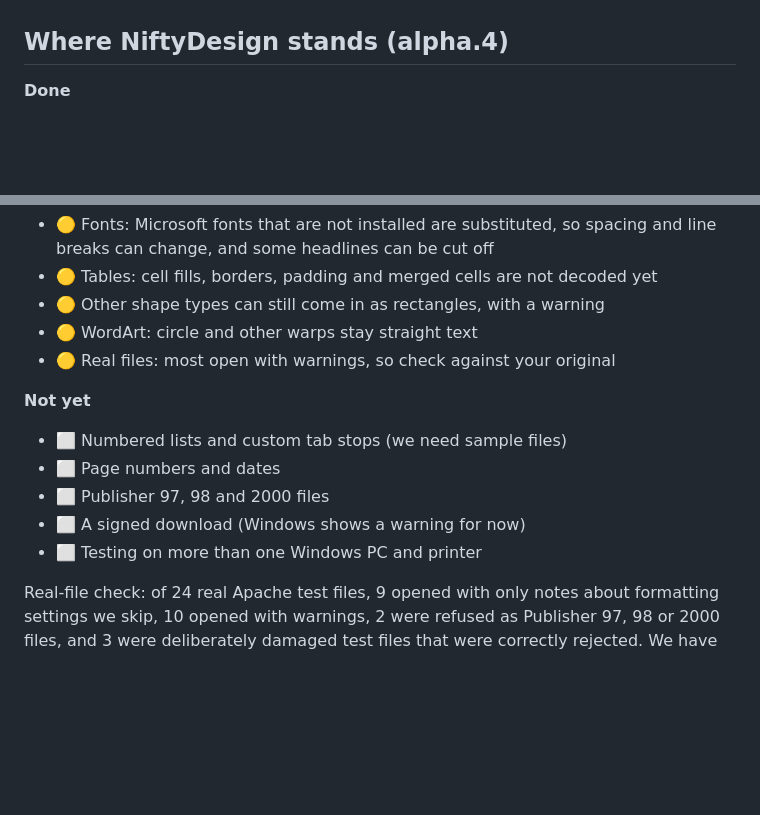
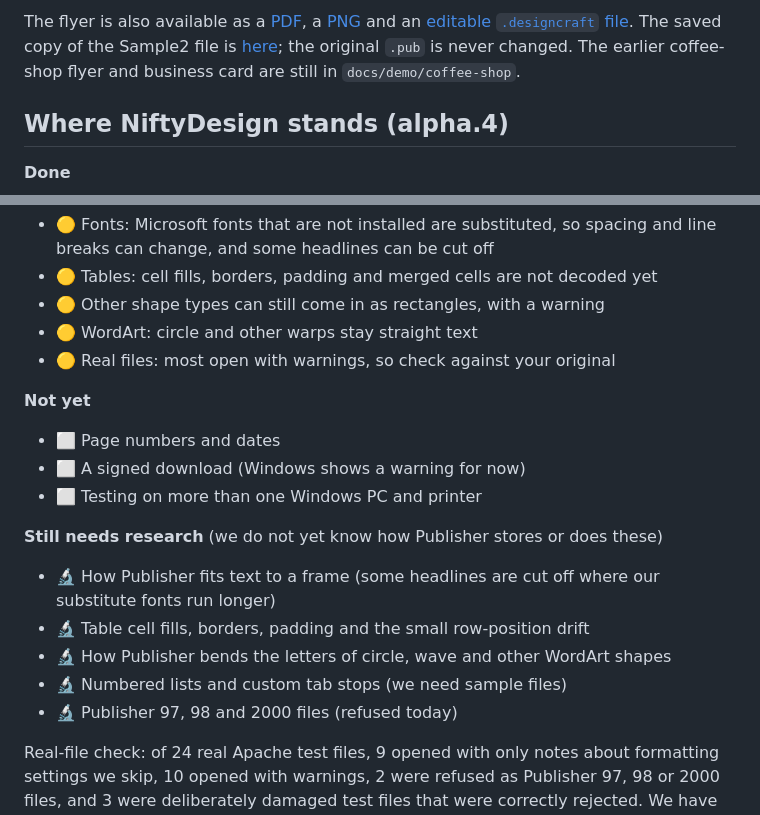
Before and after one commit to srt8hellcat2-ui/niftydesign, a Markdown page: README.md, 2 parts joined by grey strips. Rendered like a GitHub page; blank space fills up the shorter version.

Commit message:
README: alpha.4 gallery and a Still needs research group
Added screenshots and details for NiftyDesign alpha.4 build.

```diff
--- a/README.md
+++ b/README.md
@@ -75,3 +94,5 @@ The full list is in [Known limitations](docs/KNOWN-LIMITATIONS.md).
+The flyer is also available as a [PDF](docs/demo/alpha4/alpha4-flyer.pdf), a [PNG](docs/demo/alpha4/alpha4-flyer.png) and an [editable `.designcraft` file](docs/demo/alpha4/alpha4-flyer.designcraft). The saved copy of the Sample2 file is [here](docs/demo/alpha4/alpha4-sample2-copy.designcraft); the original `.pub` is never changed. The earlier coffee-shop flyer and business card are still in `docs/demo/coffee-shop`.
+
 ## Where NiftyDesign stands (alpha.4)
 
 **Done**
@@ -98,11 +119,17 @@ The full list is in [Known limitations](docs/KNOWN-LIMITATIONS.md).
 
 **Not yet**
 
-- ⬜ Numbered lists and custom tab stops (we need sample files)
 - ⬜ Page numbers and dates
-- ⬜ Publisher 97, 98 and 2000 files
 - ⬜ A signed download (Windows shows a warning for now)
 - ⬜ Testing on more than one Windows PC and printer
+
+**Still needs research** (we do not yet know how Publisher stores or does these)
+
+- 🔬 How Publisher fits text to a frame (some headlines are cut off where our substitute fonts run longer)
+- 🔬 Table cell fills, borders, padding and the small row-position drift
+- 🔬 How Publisher bends the letters of circle, wave and other WordArt shapes
+- 🔬 Numbered lists and custom tab stops (we need sample files)
+- 🔬 Publisher 97, 98 and 2000 files (refused today)
 
 Real-file check: of 24 real Apache test files, 9 opened with only notes about formatting settings we skip, 10 opened with warnings, 2 were refused as Publisher 97, 98 or 2000 files, and 3 were deliberately damaged test files that were correctly rejected. We have compared only nine test files with Publisher's own images, so none of this is a claim that files match Publisher. Follow along in [the tracking issue](https://github.com/srt8hellcat2-ui/niftydesign/issues/2).
 
```
Also changed, not shown: other parts of README.md (+19 -0 lines).
